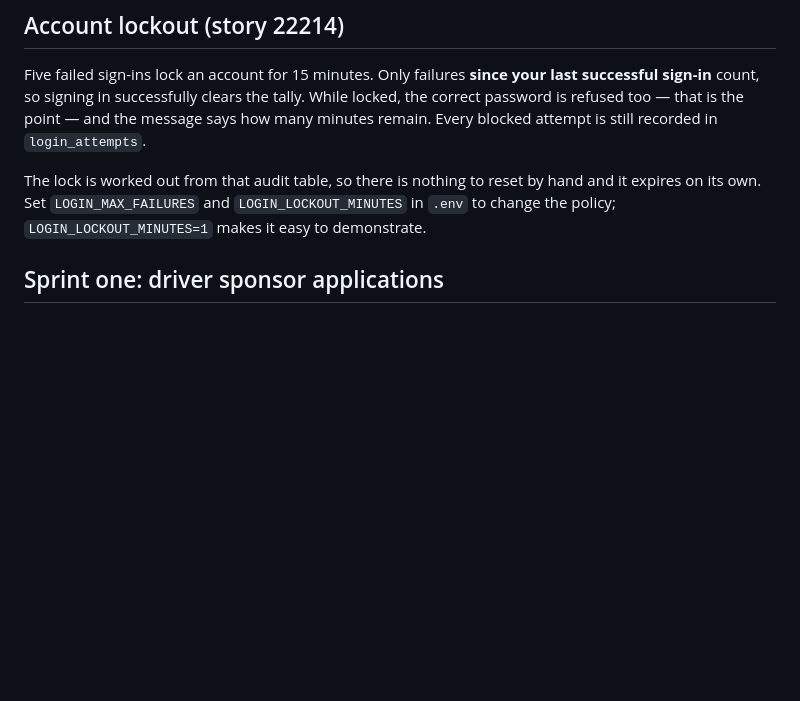
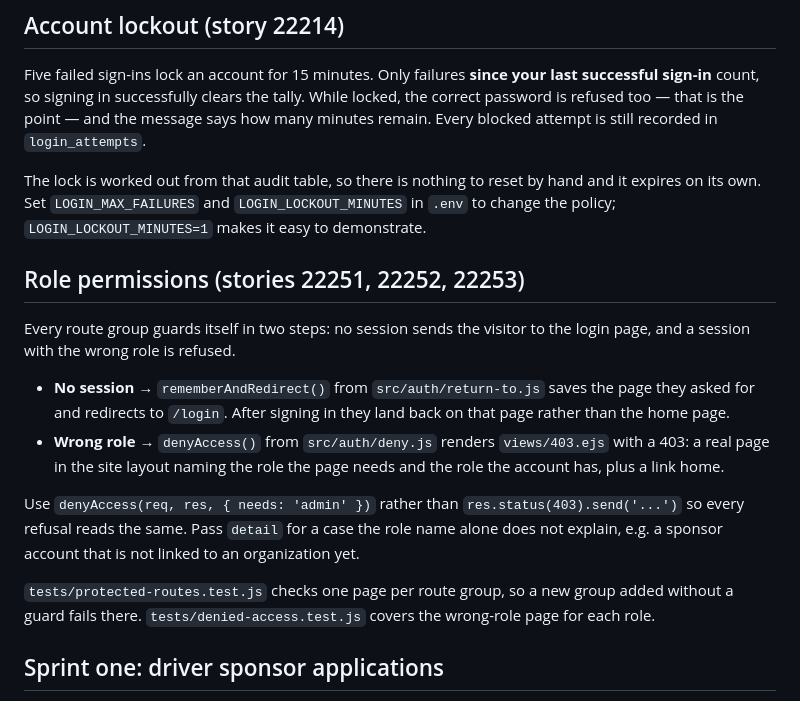
Before and after one commit to nando727/TeamTeam-4910-Project, a Markdown page: README.md, the part around the change. Drawn GitHub-style; blank space fills up the shorter version.

Commit message:
22252/22253: document how role permissions are enforced

```diff
--- a/README.md
+++ b/README.md
@@ -45,6 +45,27 @@ The lock is worked out from that audit table, so there is nothing to reset by
 hand and it expires on its own. Set `LOGIN_MAX_FAILURES` and
 `LOGIN_LOCKOUT_MINUTES` in `.env` to change the policy; `LOGIN_LOCKOUT_MINUTES=1`
 makes it easy to demonstrate.
+
+## Role permissions (stories 22251, 22252, 22253)
+
+Every route group guards itself in two steps: no session sends the visitor to
+the login page, and a session with the wrong role is refused.
+
+- **No session** → `rememberAndRedirect()` from `src/auth/return-to.js` saves the
+  page they asked for and redirects to `/login`. After signing in they land back
+  on that page rather than the home page.
+- **Wrong role** → `denyAccess()` from `src/auth/deny.js` renders `views/403.ejs`
+  with a 403: a real page in the site layout naming the role the page needs and
+  the role the account has, plus a link home.
+
+Use `denyAccess(req, res, { needs: 'admin' })` rather than
+`res.status(403).send('...')` so every refusal reads the same. Pass `detail` for
+a case the role name alone does not explain, e.g. a sponsor account that is not
+linked to an organization yet.
+
+`tests/protected-routes.test.js` checks one page per route group, so a new group
+added without a guard fails there. `tests/denied-access.test.js` covers the
+wrong-role page for each role.
 
 ## Sprint one: driver sponsor applications
 
```
